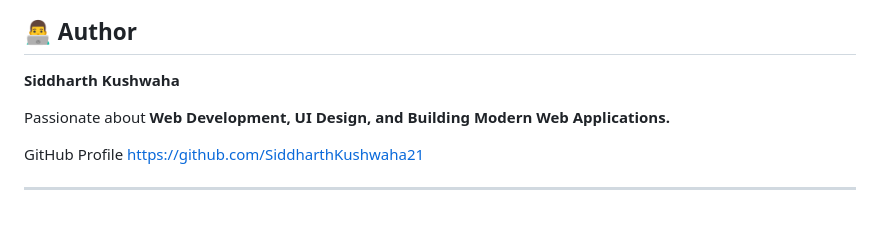
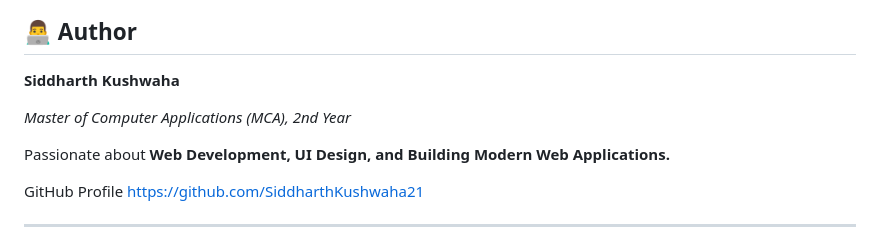
Before and after one commit to SiddharthKushwaha21/The-Royal-Pixel-Studio-Portfolio, a Markdown page: README.md, the part around the change. Drawn GitHub-style; blank space fills up the shorter version.

```diff
--- a/README.md
+++ b/README.md
@@ -139,6 +139,8 @@ You can view the live version of the project here:
 
 **Siddharth Kushwaha**
 
+*Master of Computer Applications (MCA), 2nd Year*
+
 Passionate about **Web Development, UI Design, and Building Modern Web Applications.**
 
 GitHub Profile
```
